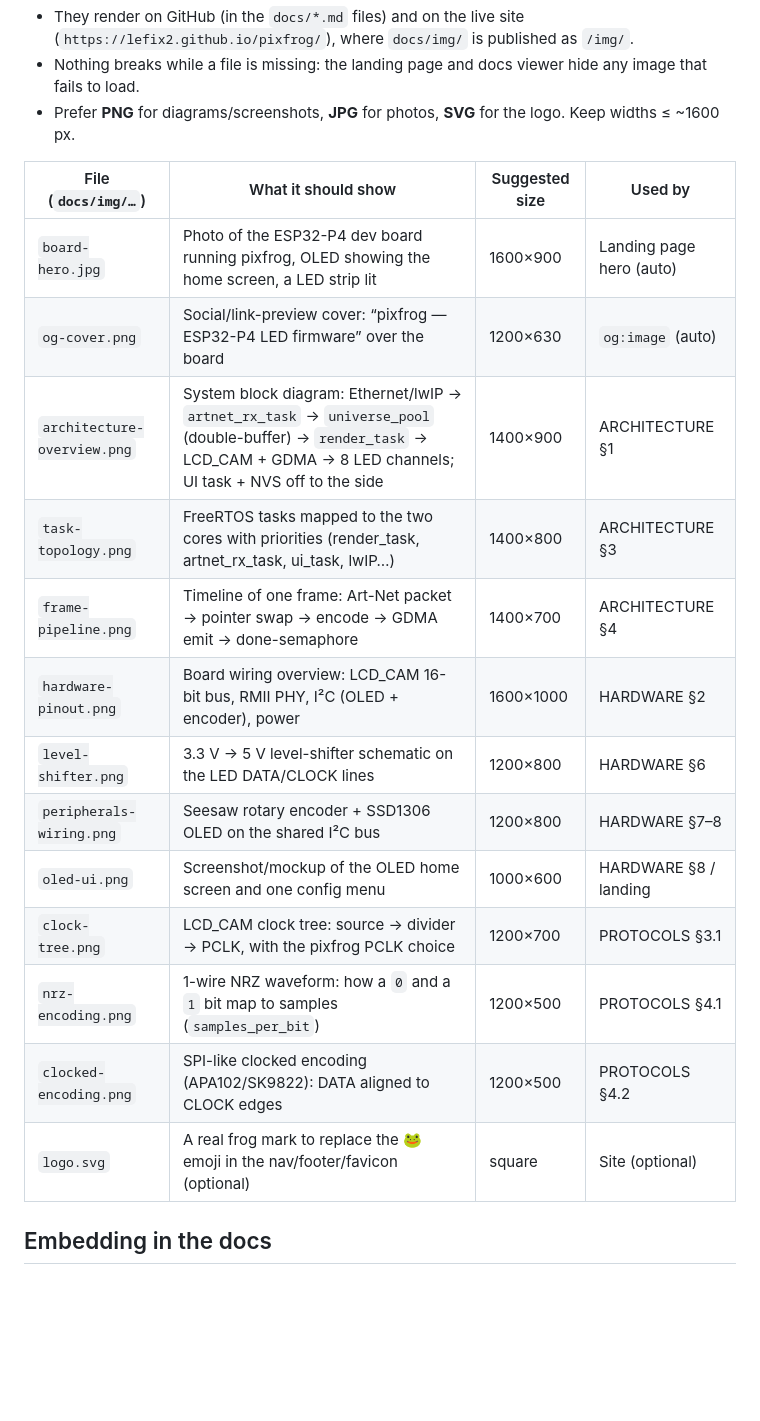
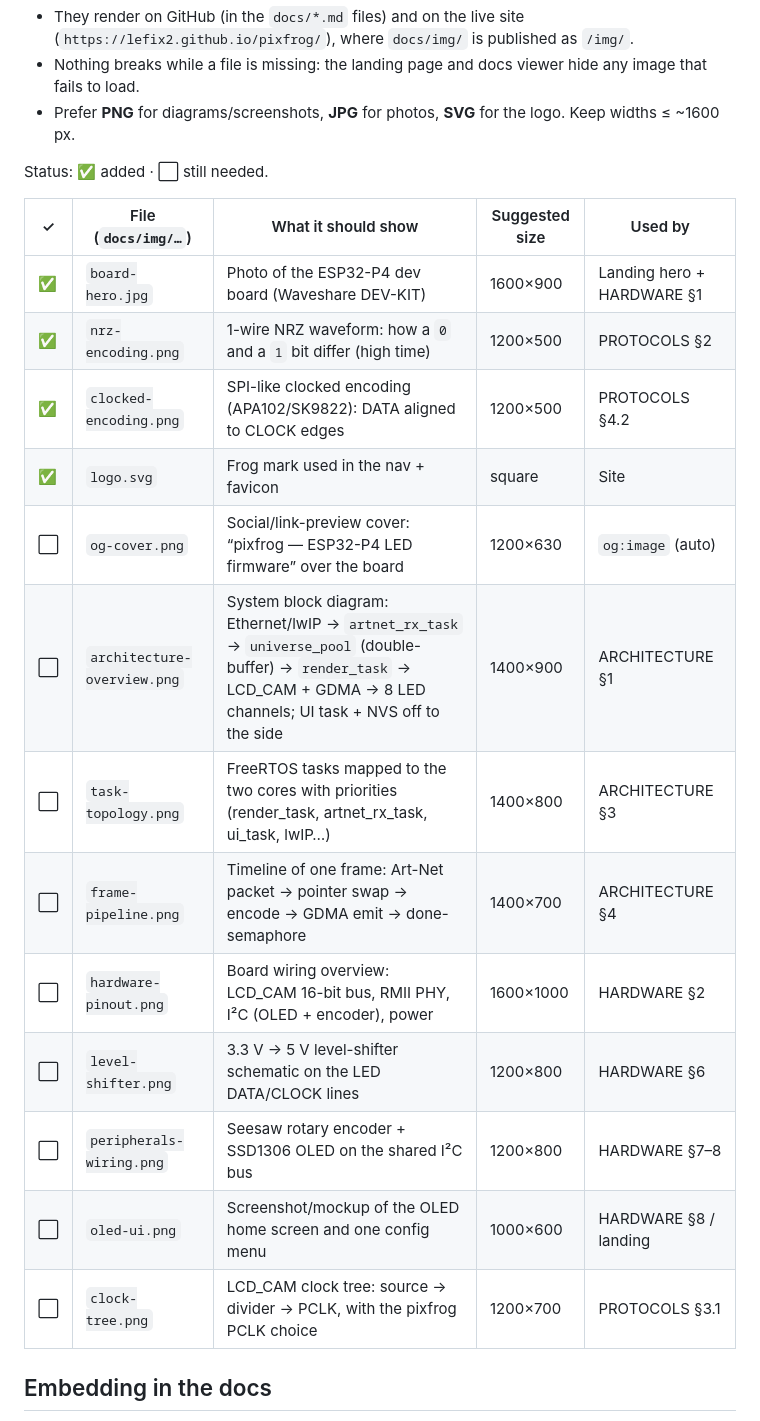
Before and after one commit to Lefix2/pixfrog, a Markdown page: docs/img/README.md, the part around the change. Rendered like a GitHub page; blank space fills up the shorter version.

Commit message:
docs: add provided images, wire frog logo into the site
Embed the four images that are now available, and drop the Windows NTFS
metadata junk that came with them (+ gitignore *:Zone.Identifier):

- board-hero.jpg (Waveshare ESP32-P4 DEV-KIT) → landing hero + HARDWARE §1
- nrz-encoding.png  → PROTOCOLS §2 (1-wire NRZ timings)
- clocked-encoding.png → PROTOCOLS §4.2 (SPI-like encoding)
- logo.svg → site favicon + nav brand (on a light chip so it reads in both
  light and dark themes)

Image paths are relative to docs/, so they render on GitHub and on the
published site (docs/img → /img). docs/img/README.md now tracks which
images are done vs. still needed.

Co-Authored-By: Claude Opus 4.8 <noreply@anthropic.com>

```diff
--- a/docs/img/README.md
+++ b/docs/img/README.md
@@ -10,21 +10,23 @@ Drop the files below into this folder (`docs/img/`) using the **exact names**.
 - Prefer **PNG** for diagrams/screenshots, **JPG** for photos, **SVG** for the
   logo. Keep widths ≤ ~1600 px.
 
-| File (`docs/img/…`)          | What it should show                                                                                  | Suggested size | Used by |
-|------------------------------|------------------------------------------------------------------------------------------------------|----------------|---------|
-| `board-hero.jpg`             | Photo of the ESP32-P4 dev board running pixfrog, OLED showing the home screen, a LED strip lit       | 1600×900       | Landing page hero (auto) |
-| `og-cover.png`               | Social/link-preview cover: “pixfrog — ESP32-P4 LED firmware” over the board                          | 1200×630       | `og:image` (auto) |
-| `architecture-overview.png`  | System block diagram: Ethernet/lwIP → `artnet_rx_task` → `universe_pool` (double-buffer) → `render_task` → LCD_CAM + GDMA → 8 LED channels; UI task + NVS off to the side | 1400×900 | ARCHITECTURE §1 |
-| `task-topology.png`          | FreeRTOS tasks mapped to the two cores with priorities (render_task, artnet_rx_task, ui_task, lwIP…) | 1400×800       | ARCHITECTURE §3 |
-| `frame-pipeline.png`         | Timeline of one frame: Art-Net packet → pointer swap → encode → GDMA emit → done-semaphore           | 1400×700       | ARCHITECTURE §4 |
-| `hardware-pinout.png`        | Board wiring overview: LCD_CAM 16-bit bus, RMII PHY, I²C (OLED + encoder), power                      | 1600×1000      | HARDWARE §2 |
-| `level-shifter.png`          | 3.3 V → 5 V level-shifter schematic on the LED DATA/CLOCK lines                                       | 1200×800       | HARDWARE §6 |
-| `peripherals-wiring.png`     | Seesaw rotary encoder + SSD1306 OLED on the shared I²C bus                                            | 1200×800       | HARDWARE §7–8 |
-| `oled-ui.png`                | Screenshot/mockup of the OLED home screen and one config menu                                        | 1000×600       | HARDWARE §8 / landing |
-| `clock-tree.png`             | LCD_CAM clock tree: source → divider → PCLK, with the pixfrog PCLK choice                             | 1200×700       | PROTOCOLS §3.1 |
-| `nrz-encoding.png`           | 1-wire NRZ waveform: how a `0` and a `1` bit map to samples (`samples_per_bit`)                       | 1200×500       | PROTOCOLS §4.1 |
-| `clocked-encoding.png`       | SPI-like clocked encoding (APA102/SK9822): DATA aligned to CLOCK edges                                | 1200×500       | PROTOCOLS §4.2 |
-| `logo.svg`                   | A real frog mark to replace the 🐸 emoji in the nav/footer/favicon (optional)                        | square         | Site (optional) |
+Status: ✅ added · ⬜ still needed.
+
+| ✓ | File (`docs/img/…`)          | What it should show                                                                                  | Suggested size | Used by |
+|---|------------------------------|------------------------------------------------------------------------------------------------------|----------------|---------|
+| ✅ | `board-hero.jpg`             | Photo of the ESP32-P4 dev board (Waveshare DEV-KIT)                                                   | 1600×900       | Landing hero + HARDWARE §1 |
+| ✅ | `nrz-encoding.png`           | 1-wire NRZ waveform: how a `0` and a `1` bit differ (high time)                                       | 1200×500       | PROTOCOLS §2 |
+| ✅ | `clocked-encoding.png`       | SPI-like clocked encoding (APA102/SK9822): DATA aligned to CLOCK edges                                | 1200×500       | PROTOCOLS §4.2 |
+| ✅ | `logo.svg`                   | Frog mark used in the nav + favicon                                                                   | square         | Site |
+| ⬜ | `og-cover.png`               | Social/link-preview cover: “pixfrog — ESP32-P4 LED firmware” over the board                          | 1200×630       | `og:image` (auto) |
+| ⬜ | `architecture-overview.png`  | System block diagram: Ethernet/lwIP → `artnet_rx_task` → `universe_pool` (double-buffer) → `render_task` → LCD_CAM + GDMA → 8 LED channels; UI task + NVS off to the side | 1400×900 | ARCHITECTURE §1 |
+| ⬜ | `task-topology.png`          | FreeRTOS tasks mapped to the two cores with priorities (render_task, artnet_rx_task, ui_task, lwIP…) | 1400×800       | ARCHITECTURE §3 |
+| ⬜ | `frame-pipeline.png`         | Timeline of one frame: Art-Net packet → pointer swap → encode → GDMA emit → done-semaphore           | 1400×700       | ARCHITECTURE §4 |
+| ⬜ | `hardware-pinout.png`        | Board wiring overview: LCD_CAM 16-bit bus, RMII PHY, I²C (OLED + encoder), power                      | 1600×1000      | HARDWARE §2 |
+| ⬜ | `level-shifter.png`          | 3.3 V → 5 V level-shifter schematic on the LED DATA/CLOCK lines                                       | 1200×800       | HARDWARE §6 |
+| ⬜ | `peripherals-wiring.png`     | Seesaw rotary encoder + SSD1306 OLED on the shared I²C bus                                            | 1200×800       | HARDWARE §7–8 |
+| ⬜ | `oled-ui.png`                | Screenshot/mockup of the OLED home screen and one config menu                                        | 1000×600       | HARDWARE §8 / landing |
+| ⬜ | `clock-tree.png`             | LCD_CAM clock tree: source → divider → PCLK, with the pixfrog PCLK choice                             | 1200×700       | PROTOCOLS §3.1 |
 
 ## Embedding in the docs
 
```
Also changed, not shown: docs/HARDWARE.md (+2 -0 lines), docs/PROTOCOLS.md (+4 -0 lines), docs/img/board-hero.jpg (added), docs/img/clocked-encoding.png (added), docs/img/nrz-encoding.png (added), 5 other files.
